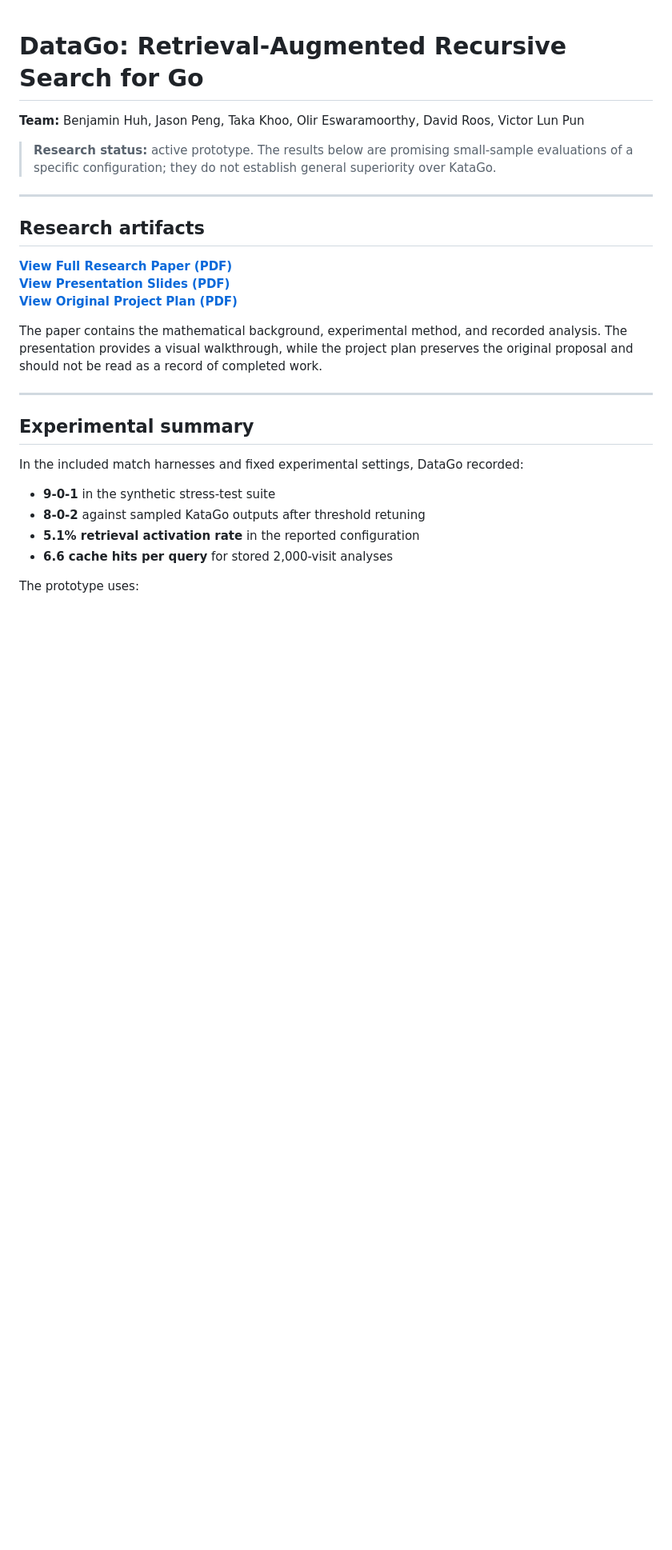
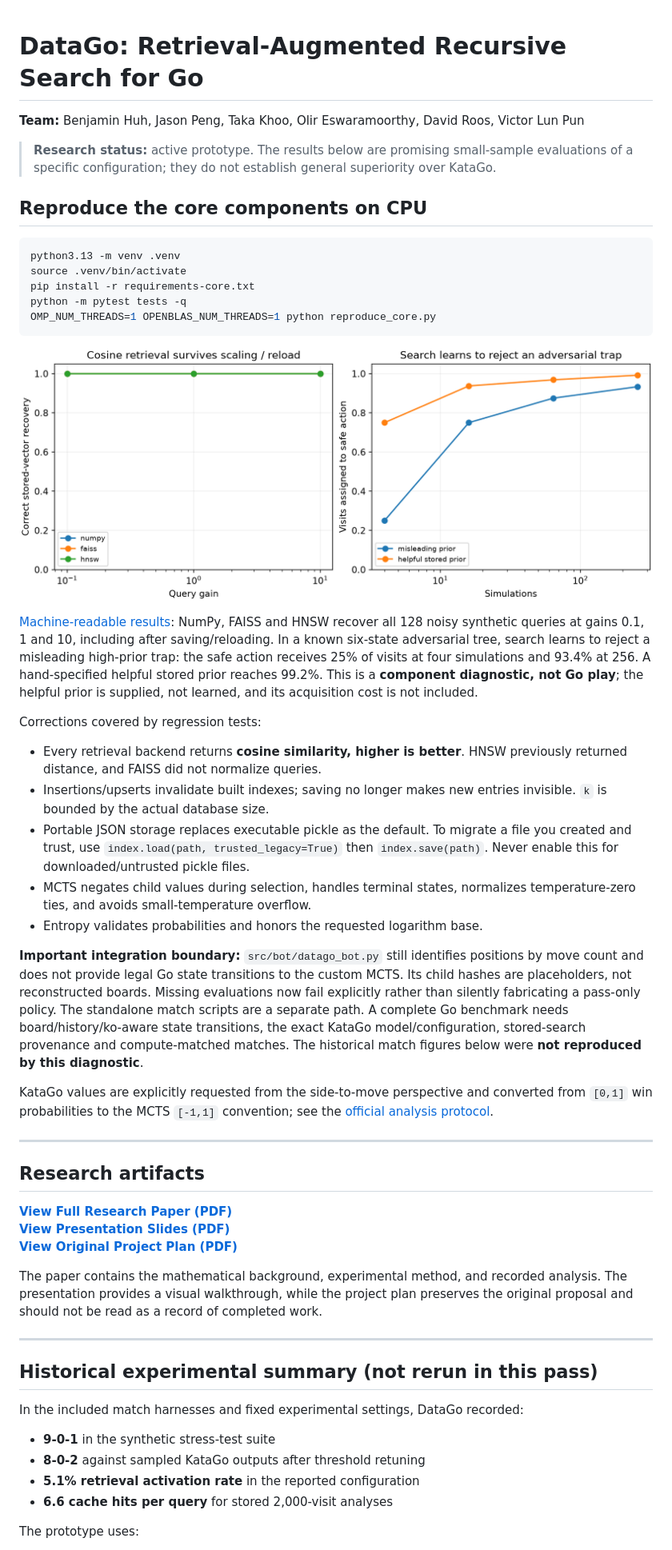
Before and after one commit to takakhoo/DataGo_RAG_BeatingGoogle_AlphaGo, a Markdown page: README.md, the part around the change printed below. Shown: that part at 80% size. GitHub-like rendering; pictures changed too: results/core/diagnostics.png (added); blank space fills up the shorter version.

Commit message:
Correct retrieval scores and adversarial search with reproducible diagnostics

````diff
--- a/README.md
+++ b/README.md
@@ -5,6 +5,52 @@
 > **Research status:** active prototype. The results below are promising
 > small-sample evaluations of a specific configuration; they do not establish
 > general superiority over KataGo.
+
+## Reproduce the core components on CPU
+
+```bash
+python3.13 -m venv .venv
+source .venv/bin/activate
+pip install -r requirements-core.txt
+python -m pytest tests -q
+OMP_NUM_THREADS=1 OPENBLAS_NUM_THREADS=1 python reproduce_core.py
+```
+
+![Retrieval and adversarial search diagnostics](results/core/diagnostics.png)
+
+[Machine-readable results](results/core/metrics.json): NumPy, FAISS and HNSW
+recover all 128 noisy synthetic queries at gains 0.1, 1 and 10, including after
+saving/reloading. In a known six-state adversarial tree, search learns to reject
+a misleading high-prior trap: the safe action receives 25% of visits at four
+simulations and 93.4% at 256. A hand-specified helpful stored prior reaches 99.2%.
+This is a **component diagnostic, not Go play**; the helpful prior is supplied,
+not learned, and its acquisition cost is not included.
+
+Corrections covered by regression tests:
+
+- Every retrieval backend returns **cosine similarity, higher is better**.
+  HNSW previously returned distance, and FAISS did not normalize queries.
+- Insertions/upserts invalidate built indexes; saving no longer makes new
+  entries invisible. `k` is bounded by the actual database size.
+- Portable JSON storage replaces executable pickle as the default. To migrate
+  a file you created and trust, use `index.load(path, trusted_legacy=True)` then
+  `index.save(path)`. Never enable this for downloaded/untrusted pickle files.
+- MCTS negates child values during selection, handles terminal states,
+  normalizes temperature-zero ties, and avoids small-temperature overflow.
+- Entropy validates probabilities and honors the requested logarithm base.
+
+**Important integration boundary:** `src/bot/datago_bot.py` still identifies
+positions by move count and does not provide legal Go state transitions to the
+custom MCTS. Its child hashes are placeholders, not reconstructed boards.
+Missing evaluations now fail explicitly rather than silently fabricating a
+pass-only policy. The standalone match scripts are a separate path. A complete
+Go benchmark needs board/history/ko-aware state transitions, the exact KataGo
+model/configuration, stored-search provenance and compute-matched matches.
+The historical match figures below were **not reproduced by this diagnostic**.
+
+KataGo values are explicitly requested from the side-to-move perspective and
+converted from `[0,1]` win probabilities to the MCTS `[-1,1]` convention; see
+the [official analysis protocol](https://github.com/lightvector/KataGo/blob/master/docs/Analysis_Engine.md).
 
 ---
 
@@ -21,7 +67,7 @@ of completed work.
 
 ---
 
-## Experimental summary
+## Historical experimental summary (not rerun in this pass)
 
 In the included match harnesses and fixed experimental settings, DataGo recorded:
 
````
Also changed, not shown: other parts of README.md (+3 -1 lines), 10 other files.
